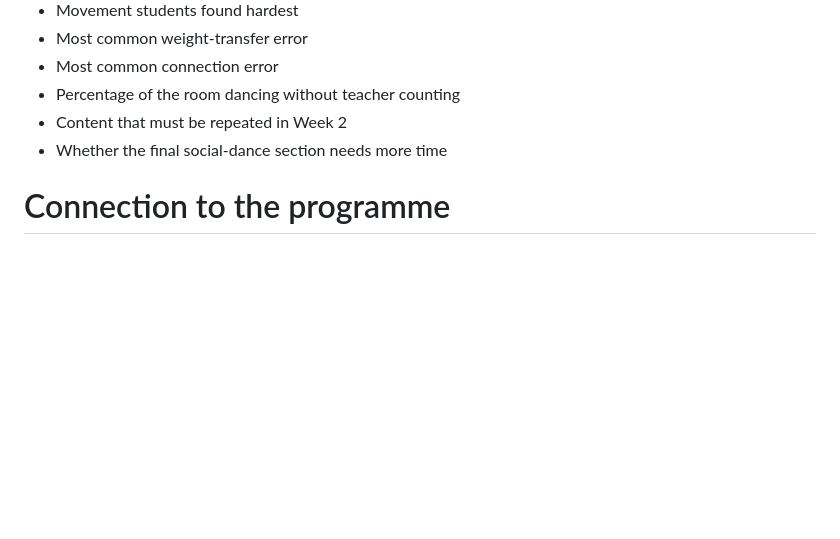
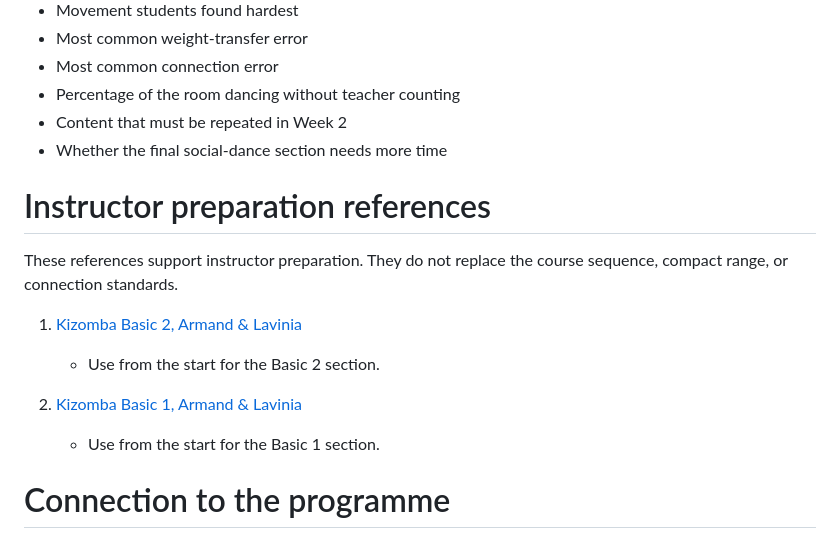
Before and after one commit to rovigomanucci/the-tribe-kizomba-course, a Markdown page: classes/level-1/week-01.md, the part around the change. Drawn GitHub-style; blank space fills up the shorter version.

Commit message:
Embed Level 1 curriculum videos

```diff
--- a/classes/level-1/week-01.md
+++ b/classes/level-1/week-01.md
@@ -656,6 +656,16 @@ Record:
 - Content that must be repeated in Week 2
 - Whether the final social-dance section needs more time
 
+# Instructor preparation references
+
+These references support instructor preparation. They do not replace the course sequence, compact range, or connection standards.
+
+1. [Kizomba Basic 2, Armand & Lavinia](https://www.youtube.com/watch?v=wB1sArnmxTs)
+   - Use from the start for the Basic 2 section.
+
+2. [Kizomba Basic 1, Armand & Lavinia](https://www.youtube.com/watch?v=Na-FuvqCOQw)
+   - Use from the start for the Basic 1 section.
+
 # Connection to the programme
 
 - Previous experience: Open Night or first contact with Kizomba
```
